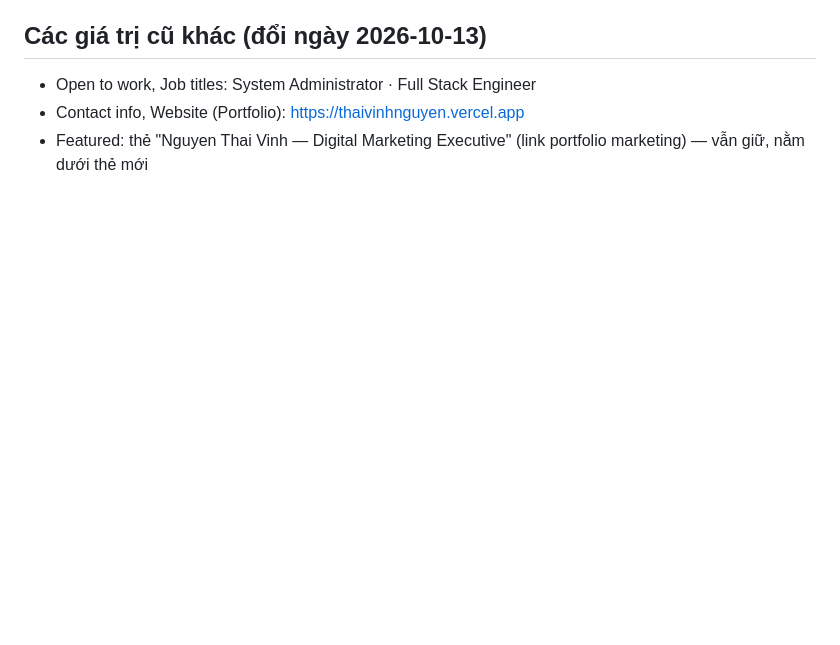
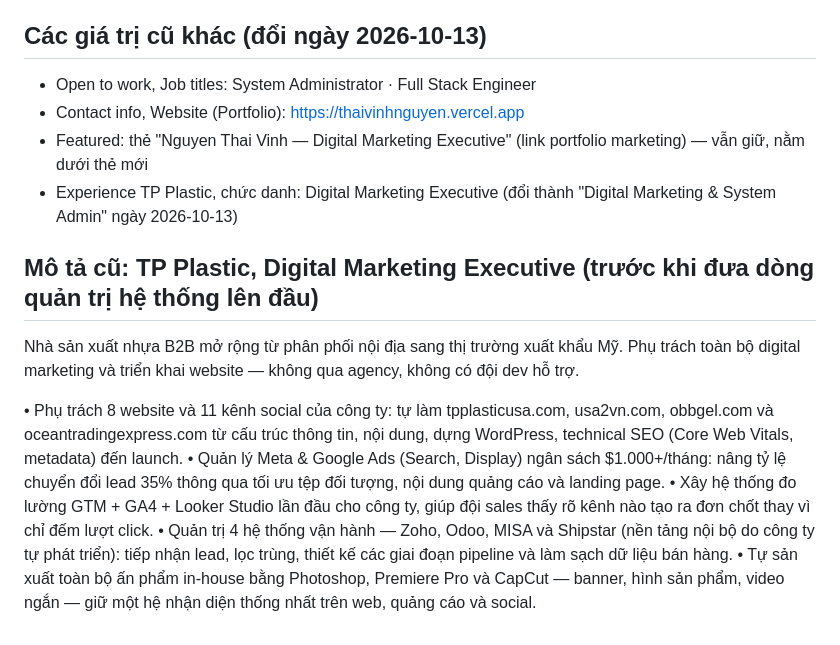
Before and after one commit to thaivinh088/thaivinhnguyen-dev, a Markdown page: docs/linkedin-backup-2026-10-13.md, the part around the change. Drawn GitHub-style; blank space fills up the shorter version.

Commit message:
docs: sao lưu chức danh và mô tả cũ của vị trí TP Plastic trên LinkedIn
Ghi thêm chức danh Digital Marketing Executive và mô tả cũ trước khi đổi
sang Digital Marketing & System Admin, đưa hai dòng quản trị hệ thống lên đầu.

Co-Authored-By: Claude Opus 5.5 <noreply@anthropic.com>

```diff
--- a/docs/linkedin-backup-2026-10-13.md
+++ b/docs/linkedin-backup-2026-10-13.md
@@ -28,3 +28,13 @@ Dự án nội bộ, kiêm nhiệm song song với vị trí Digital Marketing E
 - Open to work, Job titles: System Administrator · Full Stack Engineer
 - Contact info, Website (Portfolio): https://thaivinhnguyen.vercel.app
 - Featured: thẻ "Nguyen Thai Vinh — Digital Marketing Executive" (link portfolio marketing) — vẫn giữ, nằm dưới thẻ mới
+- Experience TP Plastic, chức danh: Digital Marketing Executive (đổi thành "Digital Marketing & System Admin" ngày 2026-10-13)
+
+## Mô tả cũ: TP Plastic, Digital Marketing Executive (trước khi đưa dòng quản trị hệ thống lên đầu)
+Nhà sản xuất nhựa B2B mở rộng từ phân phối nội địa sang thị trường xuất khẩu Mỹ. Phụ trách toàn bộ digital marketing và triển khai website — không qua agency, không có đội dev hỗ trợ.
+
+• Phụ trách 8 website và 11 kênh social của công ty: tự làm tpplasticusa.com, usa2vn.com, obbgel.com và oceantradingexpress.com từ cấu trúc thông tin, nội dung, dựng WordPress, technical SEO (Core Web Vitals, metadata) đến launch.
+• Quản lý Meta & Google Ads (Search, Display) ngân sách $1.000+/tháng: nâng tỷ lệ chuyển đổi lead 35% thông qua tối ưu tệp đối tượng, nội dung quảng cáo và landing page.
+• Xây hệ thống đo lường GTM + GA4 + Looker Studio lần đầu cho công ty, giúp đội sales thấy rõ kênh nào tạo ra đơn chốt thay vì chỉ đếm lượt click.
+• Quản trị 4 hệ thống vận hành — Zoho, Odoo, MISA và Shipstar (nền tảng nội bộ do công ty tự phát triển): tiếp nhận lead, lọc trùng, thiết kế các giai đoạn pipeline và làm sạch dữ liệu bán hàng.
+• Tự sản xuất toàn bộ ấn phẩm in-house bằng Photoshop, Premiere Pro và CapCut — banner, hình sản phẩm, video ngắn — giữ một hệ nhận diện thống nhất trên web, quảng cáo và social.
```
